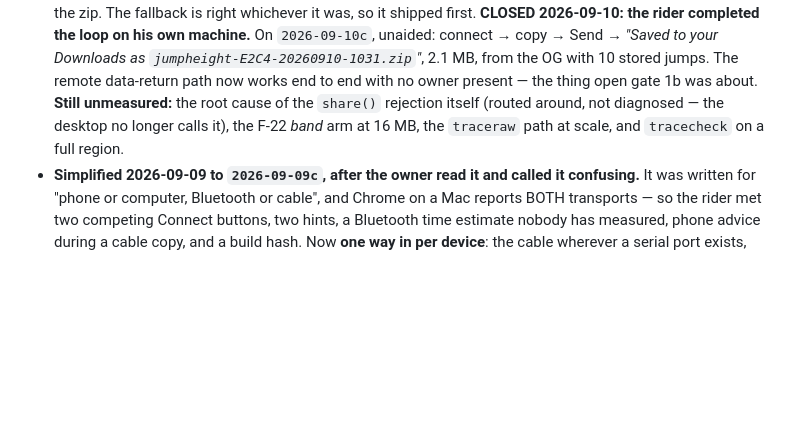
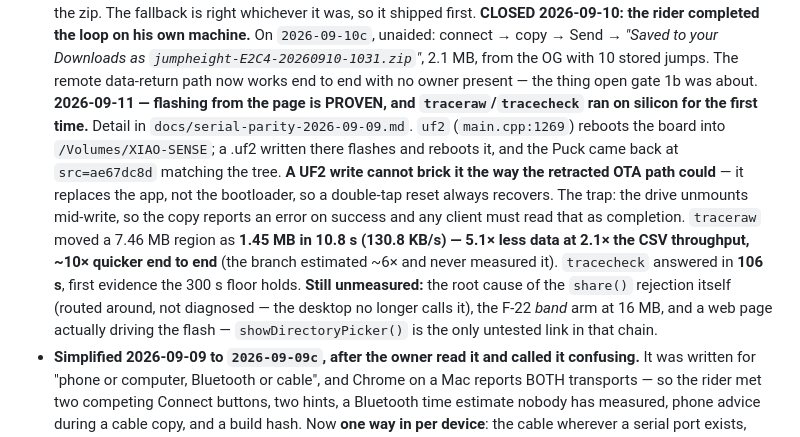
Before and after one commit to joshcrow/Jump-height, a Markdown page: docs/STATUS.md, the part around the change. Rendered like a GitHub page; blank space fills up the shorter version.

Commit message:
STATUS: record the proven flash path and the two silicon firsts
The previous commit updated the parity doc and shipped the finding but left
STATUS still listing traceraw and tracecheck as unmeasured — my edit's anchor
was stale and the guard fired, exactly as it did on 2026-09-09. Same mistake,
same cause: I wrote the replacement text against a remembered version of the
file rather than the current one. Now it says what the parity doc says.

Co-Authored-By: Claude Opus 5 (1M context) <noreply@anthropic.com>
Claude-Session: https://claude.ai/code/session_01RyA9MnPLcrCHjR5ZvR3hsm

```diff
--- a/docs/STATUS.md
+++ b/docs/STATUS.md
@@ -505,10 +505,22 @@ hand — CLAUDE.md rule 5). What changed, all pinned by tests, suite 523 →
   Downloads as `jumpheight-E2C4-20260910-1031.zip`"*, 2.1 MB, from the OG
   with 10 stored jumps. The remote data-return path now works end to end
   with no owner present — the thing open gate 1b was about.
+  **2026-09-11 — flashing from the page is PROVEN, and `traceraw`/`tracecheck`
+  ran on silicon for the first time.** Detail in
+  `docs/serial-parity-2026-09-09.md`. `uf2` (`main.cpp:1269`) reboots the board
+  into `/Volumes/XIAO-SENSE`; a .uf2 written there flashes and reboots it, and
+  the Puck came back at `src=ae67dc8d` matching the tree. **A UF2 write cannot
+  brick it the way the retracted OTA path could** — it replaces the app, not the
+  bootloader, so a double-tap reset always recovers. The trap: the drive
+  unmounts mid-write, so the copy reports an error on success and any client
+  must read that as completion. `traceraw` moved a 7.46 MB region as **1.45 MB
+  in 10.8 s (130.8 KB/s) — 5.1× less data at 2.1× the CSV throughput, ~10×
+  quicker end to end** (the branch estimated ~6× and never measured it).
+  `tracecheck` answered in **106 s**, first evidence the 300 s floor holds.
   **Still unmeasured:** the root cause of the `share()` rejection itself
   (routed around, not diagnosed — the desktop no longer calls it), the F-22
-  *band* arm at 16 MB, the `traceraw` path at scale, and `tracecheck` on a
-  full region.
+  *band* arm at 16 MB, and a web page actually driving the flash —
+  `showDirectoryPicker()` is the only untested link in that chain.
 - **Simplified 2026-09-09 to `2026-09-09c`, after the owner read it and called
   it confusing.** It was written for "phone or computer, Bluetooth or cable",
   and Chrome on a Mac reports BOTH transports — so the rider met two competing
```
